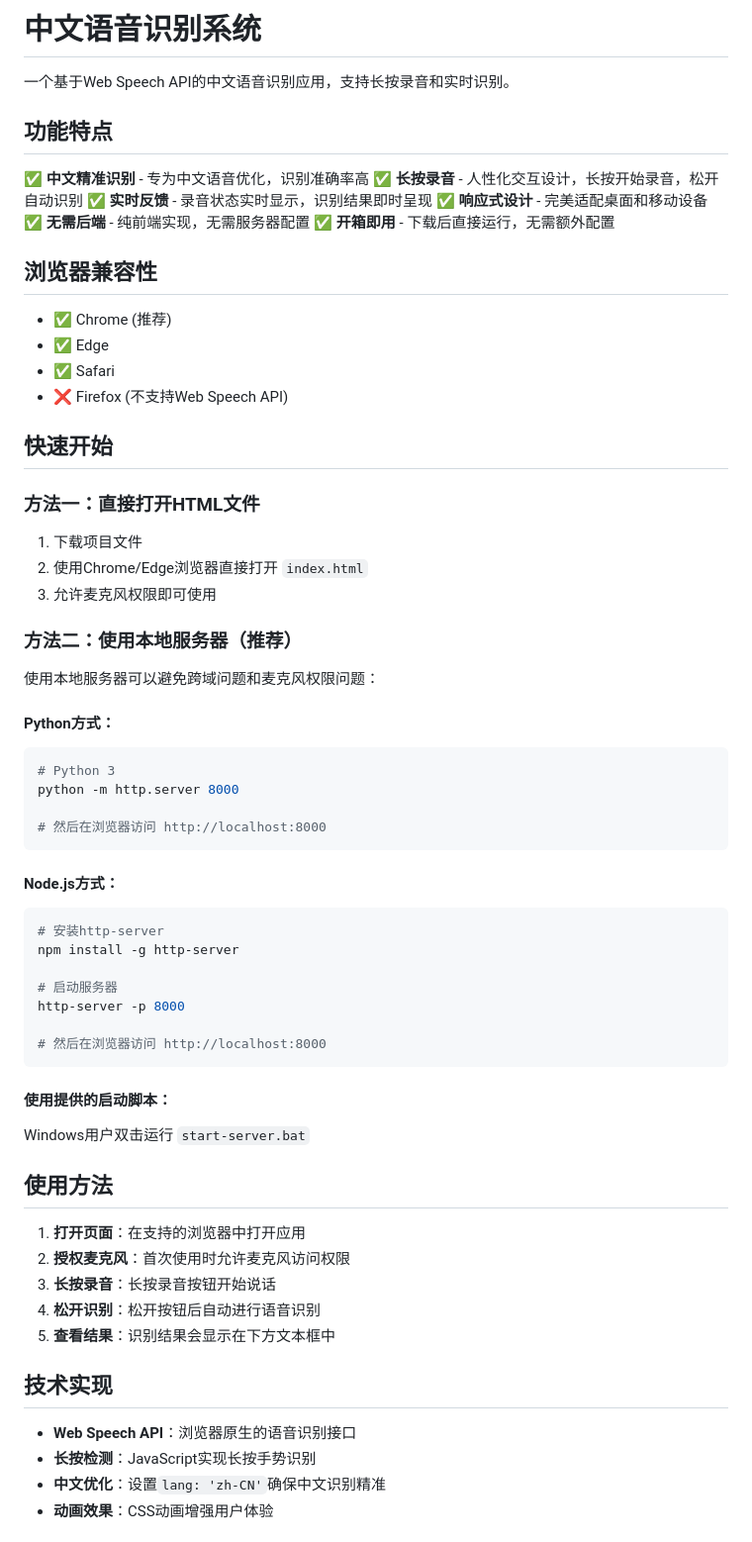
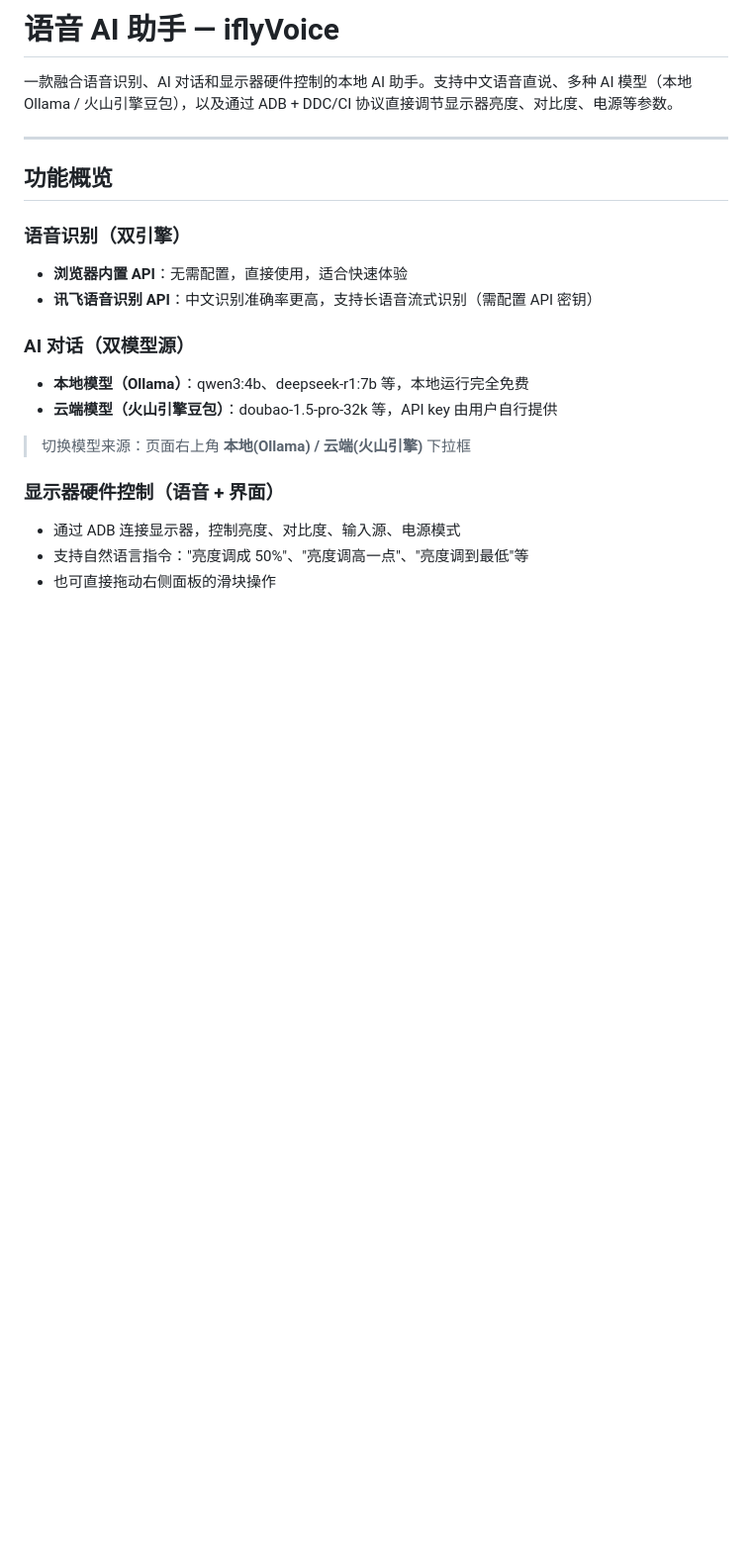
Before and after one commit to LingyunAce/iflyVoice, a Markdown page: README.md, the part around one of its changes. Shown at 99% size. GitHub-like rendering; blank space fills up the shorter version.

````diff
--- a/README.md
+++ b/README.md
@@ -1,70 +1,23 @@
-# 中文语音识别系统
+# 语音 AI 助手 — iflyVoice
 
-一个基于Web Speech API的中文语音识别应用，支持长按录音和实时识别。
+一款融合语音识别、AI 对话和显示器硬件控制的本地 AI 助手。支持中文语音直说、多种 AI 模型（本地 Ollama / 火山引擎豆包），以及通过 ADB + DDC/CI 协议直接调节显示器亮度、对比度、电源等参数。
 
-## 功能特点
+---
 
-✅ **中文精准识别** - 专为中文语音优化，识别准确率高
-✅ **长按录音** - 人性化交互设计，长按开始录音，松开自动识别
-✅ **实时反馈** - 录音状态实时显示，识别结果即时呈现
-✅ **响应式设计** - 完美适配桌面和移动设备
-✅ **无需后端** - 纯前端实现，无需服务器配置
-✅ **开箱即用** - 下载后直接运行，无需额外配置
+## 功能概览
 
-## 浏览器兼容性
+### 语音识别（双引擎）
+- **浏览器内置 API**：无需配置，直接使用，适合快速体验
+- **讯飞语音识别 API**：中文识别准确率更高，支持长语音流式识别（需配置 API 密钥）
 
-- ✅ Chrome (推荐)
-- ✅ Edge
-- ✅ Safari
-- ❌ Firefox (不支持Web Speech API)
+### AI 对话（双模型源）
+- **本地模型（Ollama）**：qwen3:4b、deepseek-r1:7b 等，本地运行完全免费
+- **云端模型（火山引擎豆包）**：doubao-1.5-pro-32k 等，API key 由用户自行提供
 
-## 快速开始
+> 切换模型来源：页面右上角 **本地(Ollama) / 云端(火山引擎)** 下拉框
 
-### 方法一：直接打开HTML文件
+### 显示器硬件控制（语音 + 界面）
+- 通过 ADB 连接显示器，控制亮度、对比度、输入源、电源模式
+- 支持自然语言指令："亮度调成 50%"、"亮度调高一点"、"亮度调到最低"等
+- 也可直接拖动右侧面板的滑块操作
 
-1. 下载项目文件
-2. 使用Chrome/Edge浏览器直接打开 `index.html`
-3. 允许麦克风权限即可使用
-
-### 方法二：使用本地服务器（推荐）
-
-使用本地服务器可以避免跨域问题和麦克风权限问题：
-
-#### Python方式：
-```bash
-# Python 3
-python -m http.server 8000
-
-# 然后在浏览器访问 http://localhost:8000
-```
-
-#### Node.js方式：
-```bash
-# 安装http-server
-npm install -g http-server
-
-# 启动服务器
-http-server -p 8000
-
-# 然后在浏览器访问 http://localhost:8000
-```
-
-#### 使用提供的启动脚本：
-
-Windows用户双击运行 `start-server.bat`
-
-## 使用方法
-
-1. **打开页面**：在支持的浏览器中打开应用
-2. **授权麦克风**：首次使用时允许麦克风访问权限
-3. **长按录音**：长按录音按钮开始说话
-4. **松开识别**：松开按钮后自动进行语音识别
-5. **查看结果**：识别结果会显示在下方文本框中
-
-## 技术实现
-
-- **Web Speech API**：浏览器原生的语音识别接口
-- **长按检测**：JavaScript实现长按手势识别
-- **中文优化**：设置`lang: 'zh-CN'`确保中文识别精准
-- **动画效果**：CSS动画增强用户体验
-
````
Also changed, not shown: other parts of README.md (+102 -48 lines).
